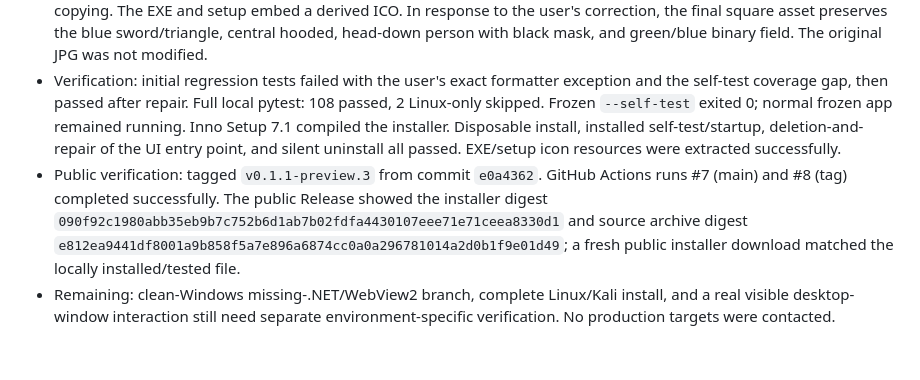
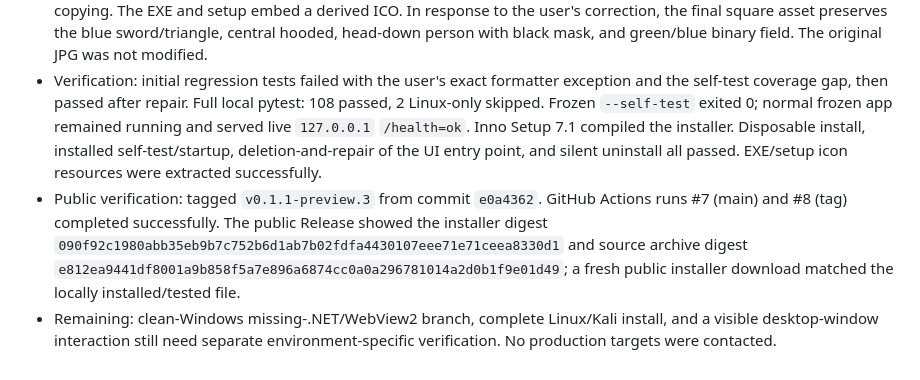
Before and after one commit to ZC-kf/LfSrcHarness, a Markdown page: .ai-collaboration/changes/2026-09-19-WP-023-026-CODEX-windows-repair.md, the part around the change. GitHub-like rendering.

```diff
--- a/.ai-collaboration/changes/2026-09-19-WP-023-026-CODEX-windows-repair.md
+++ b/.ai-collaboration/changes/2026-09-19-WP-023-026-CODEX-windows-repair.md
@@ -31,7 +31,8 @@
 - Verification: initial regression tests failed with the user's exact formatter
   exception and the self-test coverage gap, then passed after repair. Full local
   pytest: 108 passed, 2 Linux-only skipped. Frozen `--self-test` exited 0;
-  normal frozen app remained running. Inno Setup 7.1 compiled the installer.
+  normal frozen app remained running and served live `127.0.0.1` `/health=ok`.
+  Inno Setup 7.1 compiled the installer.
   Disposable install, installed self-test/startup, deletion-and-repair of the
   UI entry point, and silent uninstall all passed. EXE/setup icon resources
   were extracted successfully.
@@ -43,5 +44,5 @@
   `e812ea9441df8001a9b858f5a7e896a6874cc0a0a296781014a2d0b1f9e01d49`;
   a fresh public installer download matched the locally installed/tested file.
 - Remaining: clean-Windows missing-.NET/WebView2 branch, complete Linux/Kali
-  install, and a real visible desktop-window interaction still need separate
+  install, and a visible desktop-window interaction still need separate
   environment-specific verification. No production targets were contacted.
```
Also changed, not shown: .ai-collaboration/PROJECT_SUMMARY.md (+2 -1 lines), docs/TEST_REPORT.md (+2 -1 lines).
